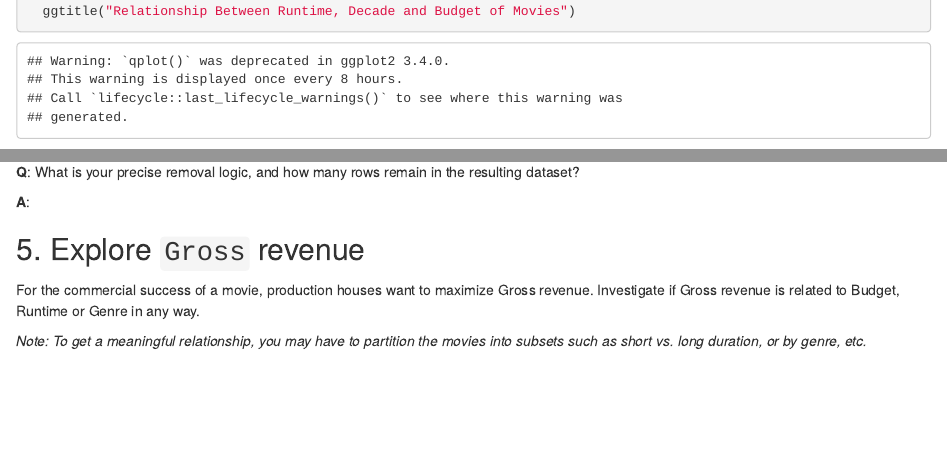
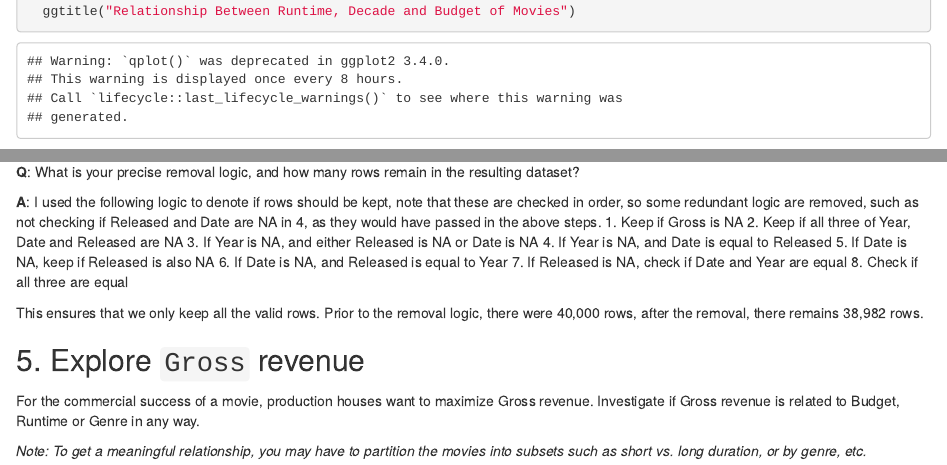
Before and after one commit to hysoftwareeng/Data-Visual-Analytics, an R Markdown document (pr1/pr1.Rmd): the page in a window 1100 px wide, from 5030 px down, and a second part further down, joined at a grey line. Rendered offline with R 4.5, knitr and Pandoc, with nearby package versions; some code elsewhere in the file could not run offline.

Commit message:
Add Q4 answer

```diff
--- a/pr1/pr1.Rmd
+++ b/pr1/pr1.Rmd
@@ -311,7 +311,17 @@ df2 = subset(df2, removal == 0)
 
 **Q**: What is your precise removal logic, and how many rows remain in the resulting dataset?
 
-**A**:
+**A**: I used the following logic to denote if rows should be kept, note that these are checked in order, so some redundant logic are removed, such as not checking if Released and Date are NA in 4, as they would have passed in the above steps.
+1. Keep if Gross is NA
+2. Keep if all three of Year, Date and Released are NA
+3. If Year is NA, and either Released is NA or Date is NA
+4. If Year is NA, and Date is equal to Released
+5. If Date is NA, keep if Released is also NA
+6. If Date is NA, and Released is equal to Year
+7. If Released is NA, check if Date and Year are equal
+8. Check if all three are equal
+
+This ensures that we only keep all the valid rows. Prior to the removal logic, there were 40,000 rows, after the removal, there remains 38,982 rows.
 
 ## 5. Explore `Gross` revenue
 
```
Also changed, not shown: pr1/pr1.Rmd (2 more changed lines).
